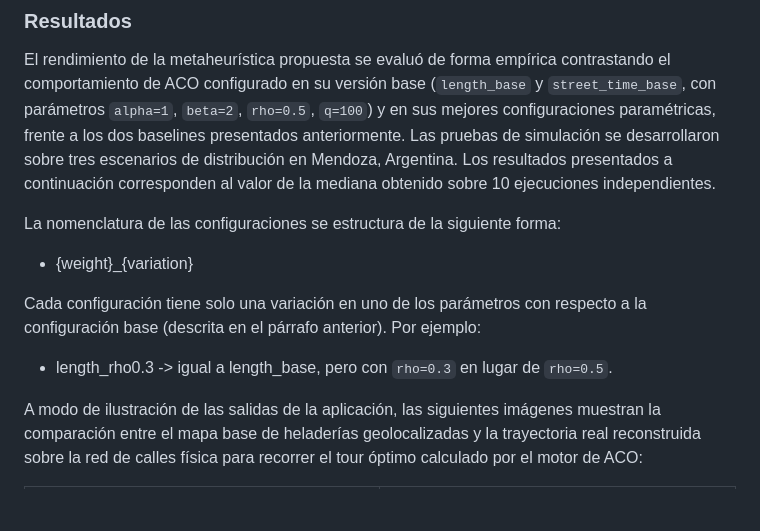
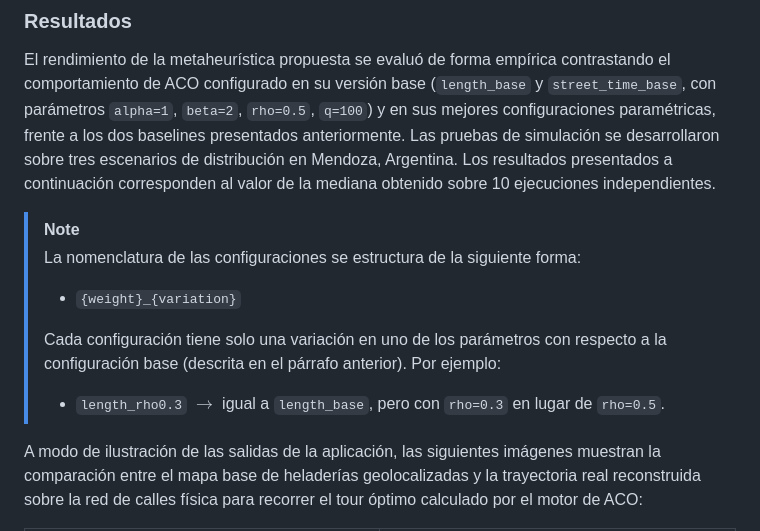
Before and after one commit to gabichulas/hela2, a Markdown page: informe.md, the part around the change. Rendered like a GitHub page; blank space fills up the shorter version.

Commit message:
Added NOTE block for better legibility

```diff
--- a/informe.md
+++ b/informe.md
@@ -288,13 +288,15 @@ Para poder comparar los resultados obtenidos, se decidió tomar como baseline do
 
 El rendimiento de la metaheurística propuesta se evaluó de forma empírica contrastando el comportamiento de ACO configurado en su versión base (`length_base` y `street_time_base`, con parámetros `alpha=1`, `beta=2`, `rho=0.5`, `q=100`) y en sus mejores configuraciones paramétricas, frente a los dos baselines presentados anteriormente. Las pruebas de simulación se desarrollaron sobre tres escenarios de distribución en Mendoza, Argentina. Los resultados presentados a continuación corresponden al valor de la mediana obtenido sobre 10 ejecuciones independientes.
 
-La nomenclatura de las configuraciones se estructura de la siguiente forma:
+> [!NOTE]
+> La nomenclatura de las configuraciones se estructura de la siguiente forma:
+>
+> - `{weight}_{variation}`
+>
+> Cada configuración tiene solo una variación en uno de los parámetros con respecto a la configuración base (descrita en el párrafo anterior). Por ejemplo:
+>
+> - `length_rho0.3` $\rightarrow$ igual a `length_base`, pero con `rho=0.3` en lugar de `rho=0.5`.
 
-- {weight}_{variation}
-
-Cada configuración tiene solo una variación en uno de los parámetros con respecto a la configuración base (descrita en el párrafo anterior). Por ejemplo:
-
-- length_rho0.3 -> igual a length_base, pero con `rho=0.3` en lugar de `rho=0.5`.
 
 A modo de ilustración de las salidas de la aplicación, las siguientes imágenes muestran la comparación entre el mapa base de heladerías geolocalizadas y la trayectoria real reconstruida sobre la red de calles física para recorrer el tour óptimo calculado por el motor de ACO:
 
```
